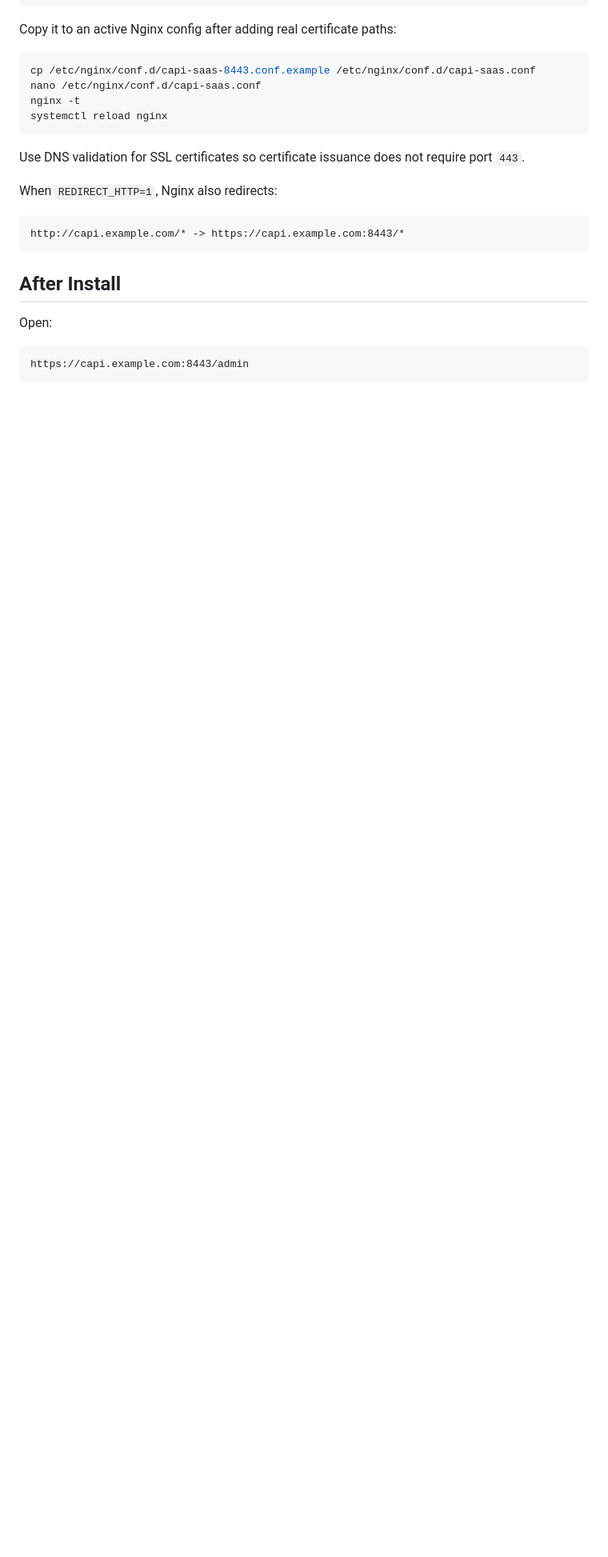
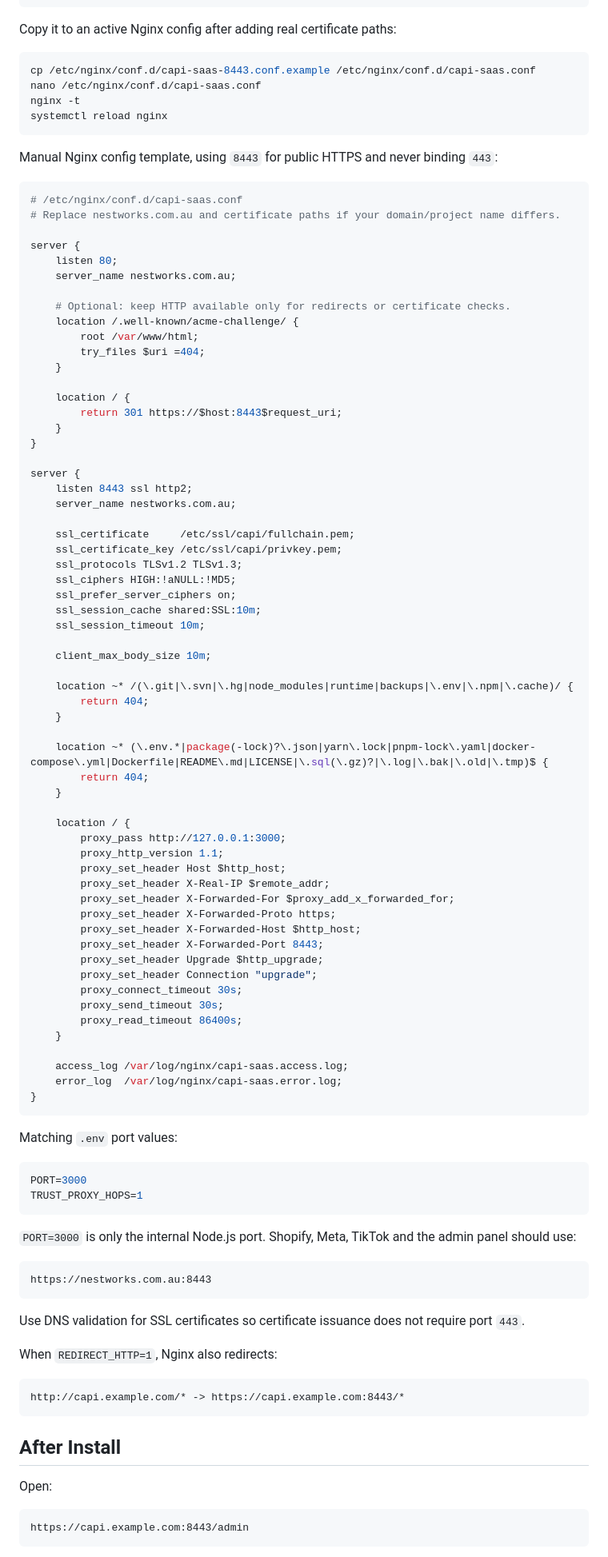
Before and after one commit to GUSHU101/Facebook-api, a Markdown page: DEPLOY_UBUNTU_ONECLICK.md, the part around the change. Shown at 80% size. Rendered like a GitHub page; blank space fills up the shorter version.

Commit message:
Document non-443 Nginx templates

````diff
--- a/DEPLOY_UBUNTU_ONECLICK.md
+++ b/DEPLOY_UBUNTU_ONECLICK.md
@@ -127,6 +127,83 @@ nginx -t
 systemctl reload nginx
 ```
 
+Manual Nginx config template, using `8443` for public HTTPS and never binding `443`:
+
+```nginx
+# /etc/nginx/conf.d/capi-saas.conf
+# Replace nestworks.com.au and certificate paths if your domain/project name differs.
+
+server {
+    listen 80;
+    server_name nestworks.com.au;
+
+    # Optional: keep HTTP available only for redirects or certificate checks.
+    location /.well-known/acme-challenge/ {
+        root /var/www/html;
+        try_files $uri =404;
+    }
+
+    location / {
+        return 301 https://$host:8443$request_uri;
+    }
+}
+
+server {
+    listen 8443 ssl http2;
+    server_name nestworks.com.au;
+
+    ssl_certificate     /etc/ssl/capi/fullchain.pem;
+    ssl_certificate_key /etc/ssl/capi/privkey.pem;
+    ssl_protocols TLSv1.2 TLSv1.3;
+    ssl_ciphers HIGH:!aNULL:!MD5;
+    ssl_prefer_server_ciphers on;
+    ssl_session_cache shared:SSL:10m;
+    ssl_session_timeout 10m;
+
+    client_max_body_size 10m;
+
+    location ~* /(\.git|\.svn|\.hg|node_modules|runtime|backups|\.env|\.npm|\.cache)/ {
+        return 404;
+    }
+
+    location ~* (\.env.*|package(-lock)?\.json|yarn\.lock|pnpm-lock\.yaml|docker-compose\.yml|Dockerfile|README\.md|LICENSE|\.sql(\.gz)?|\.log|\.bak|\.old|\.tmp)$ {
+        return 404;
+    }
+
+    location / {
+        proxy_pass http://127.0.0.1:3000;
+        proxy_http_version 1.1;
+        proxy_set_header Host $http_host;
+        proxy_set_header X-Real-IP $remote_addr;
+        proxy_set_header X-Forwarded-For $proxy_add_x_forwarded_for;
+        proxy_set_header X-Forwarded-Proto https;
+        proxy_set_header X-Forwarded-Host $http_host;
+        proxy_set_header X-Forwarded-Port 8443;
+        proxy_set_header Upgrade $http_upgrade;
+        proxy_set_header Connection "upgrade";
+        proxy_connect_timeout 30s;
+        proxy_send_timeout 30s;
+        proxy_read_timeout 86400s;
+    }
+
+    access_log /var/log/nginx/capi-saas.access.log;
+    error_log  /var/log/nginx/capi-saas.error.log;
+}
+```
+
+Matching `.env` port values:
+
+```env
+PORT=3000
+TRUST_PROXY_HOPS=1
+```
+
+`PORT=3000` is only the internal Node.js port. Shopify, Meta, TikTok and the admin panel should use:
+
+```text
+https://nestworks.com.au:8443
+```
+
 Use DNS validation for SSL certificates so certificate issuance does not require port `443`.
 
 When `REDIRECT_HTTP=1`, Nginx also redirects:
````
Also changed, not shown: DEPLOY_BAOTA_UBUNTU.md (+92 -0 lines).
